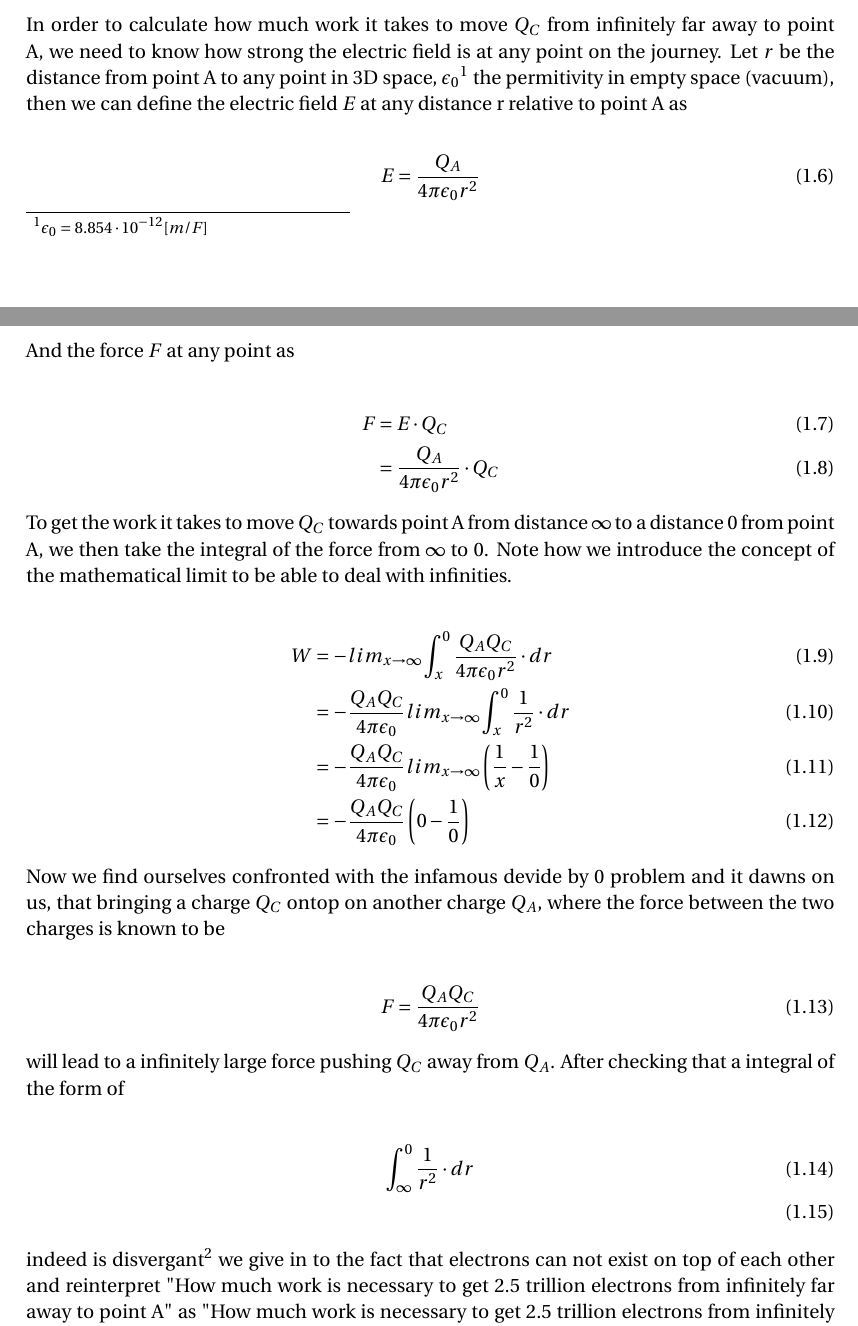
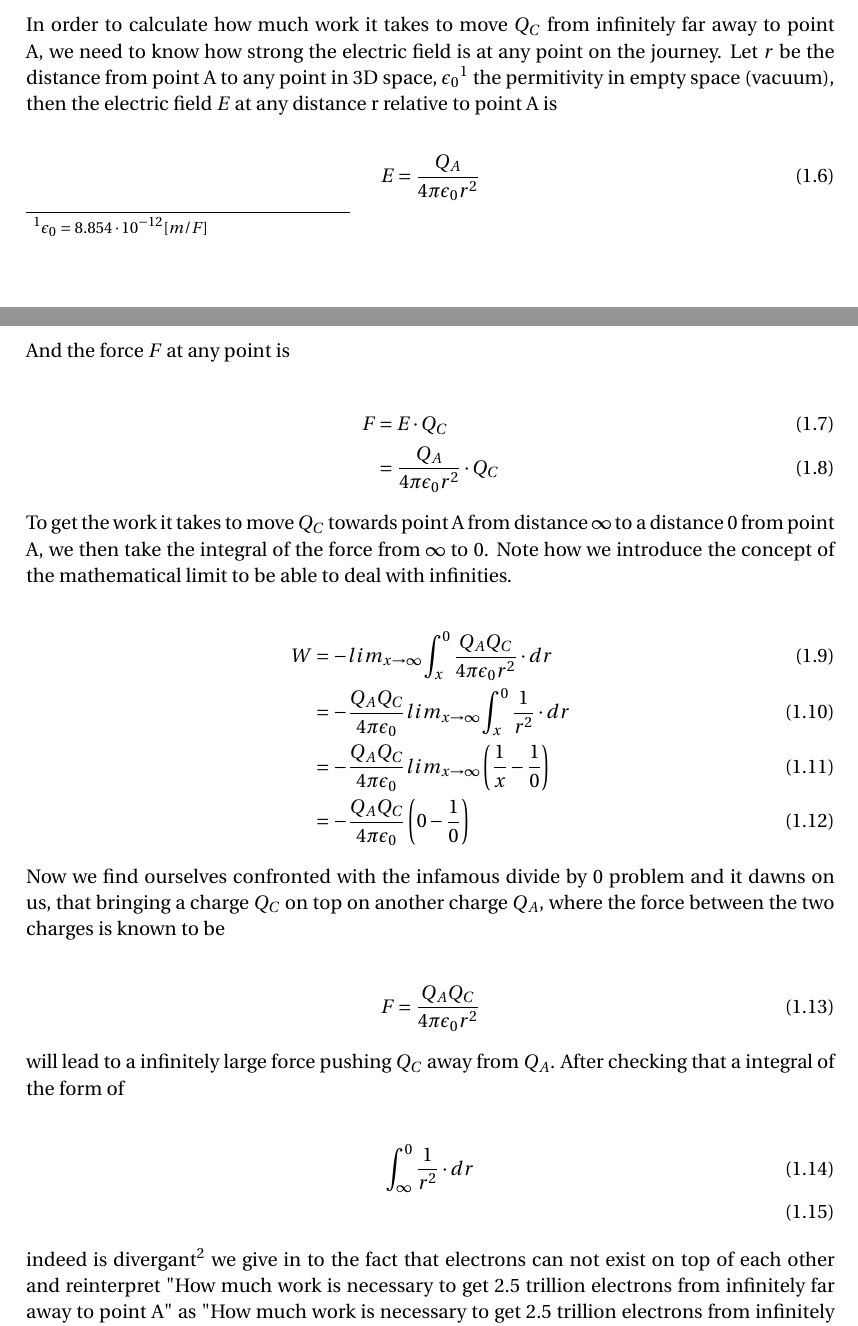
Before and after one commit to T-Kuhn/Latex, a LaTeX problem sheet (ChargesEnergiesAndPotentials/assignment.tex): two parts of pages 1 and 2 of 3, joined at a grey line, cut so that both start at the same text. Compiled offline with pdfLaTeX.

Commit message:
Fixed some typos.

```diff
--- a/ChargesEnergiesAndPotentials/assignment.tex
+++ b/ChargesEnergiesAndPotentials/assignment.tex
@@ -98,15 +98,15 @@ Q_C &= 2.5 \cdot 10^{18} \cdot e^- \\ &= -0.4 [C]
 In order to calculate how much work it takes to move $Q_C$ from infinitely far away to point A,
 we need to know how strong the electric field is at any point on the journey.
 Let $r$ be the distance from point A to any point in 3D space, $\epsilon_0$\footnote{$\epsilon_0 = 8.854 \cdot 10 ^ {-12} [m/F] $} the permitivity in empty space (vacuum),
-then we can define the electric field $E$ at any distance r relative to point A as
+then the electric field $E$ at any distance r relative to point A is
 
-\begin{align} \label{eq:2}
+\begin{align} \label{eq:3}
 E &= \frac{Q_A}{4 \pi \epsilon_0 r^2}
 \end{align}
 
-And the force $F$ at any point as
+And the force $F$ at any point is
 
-\begin{align} \label{eq:3}
+\begin{align} \label{eq:4}
 F &= E \cdot Q_C \\
   &= \frac{Q_A}{4 \pi \epsilon_0 r^2} \cdot Q_C
 \end{align}
@@ -115,27 +115,27 @@ To get the work it takes to move $Q_C$ towards point A from distance $\infty$ to
 we then take the integral of the force from $\infty$ to 0. Note how we introduce the concept of the mathematical limit
 to be able to deal with infinities.
 
-\begin{align} \label{eq:4}
+\begin{align} \label{eq:5}
 W &= - lim_{x\to\infty} \int_x^0{\frac{Q_A Q_C}{4 \pi \epsilon_0 r^2}} \cdot dr \\
   &= - \frac{Q_A Q_C}{4 \pi \epsilon_0 } lim_{x\to\infty} \int_x^0{\frac{1}{r^2}} \cdot dr \\
   &= - \frac{Q_A Q_C}{4 \pi \epsilon_0 } lim_{x\to\infty} \left( \frac{1}{x} - \frac{1}{0} \right) \\
   &= - \frac{Q_A Q_C}{4 \pi \epsilon_0 } \left( 0 - \frac{1}{0} \right)
 \end{align}
 
-Now we find ourselves confronted with the infamous devide by 0 problem and it dawns on us, that bringing a charge
-$Q_C$ ontop on another charge $Q_A$, where the force between the two charges is known to be
+Now we find ourselves confronted with the infamous divide by 0 problem and it dawns on us, that bringing a charge
+$Q_C$ on top on another charge $Q_A$, where the force between the two charges is known to be
 
-\begin{align} \label{eq:3}
+\begin{align} \label{eq:6}
 F &= \frac{Q_A  Q_C}{4 \pi \epsilon_0 r^2}
 \end{align}
 
 will lead to a infinitely large force pushing $Q_C$ away from $Q_A$. After checking that a integral of the form of
 
-\begin{align} \label{eq:3}
+\begin{align} \label{eq:7}
 \int_\infty^0{\frac{1}{r^2}} \cdot dr \\
 \end{align}
 
-indeed is disvergant\footnote{ See example 8 here: http://tutorial.math.lamar.edu/Classes/CalcII/ImproperIntegrals.aspx \\ and result here: https://www.wolframalpha.com/input/?i=integral+of+1%2Fx%5E2+from+infinity+to+0
+indeed is divergant\footnote{ See example 8 here: http://tutorial.math.lamar.edu/Classes/CalcII/ImproperIntegrals.aspx \\ and result here: https://www.wolframalpha.com/input/?i=integral+of+1%2Fx%5E2+from+infinity+to+0
 } we give in to the fact that electrons can not exist on top of each other and reinterpret "How much work is necessary to get
 2.5 trillion electrons from infinitely far away to point A" as "How much work is necessary to get
 2.5 trillion electrons from infinitely far away to very close to point A".
```
Also changed, not shown: ChargesEnergiesAndPotentials/assignment.pdf, ChargesEnergiesAndPotentials/assignment.tex (4 more changed lines), 5 other files.
